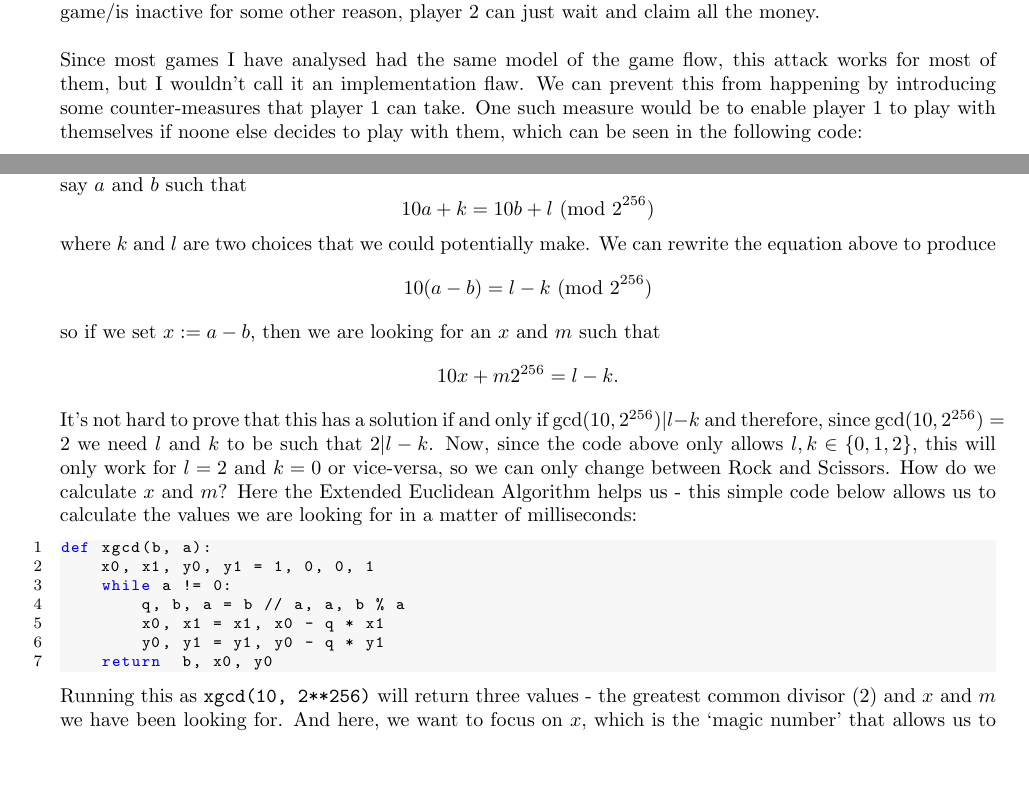
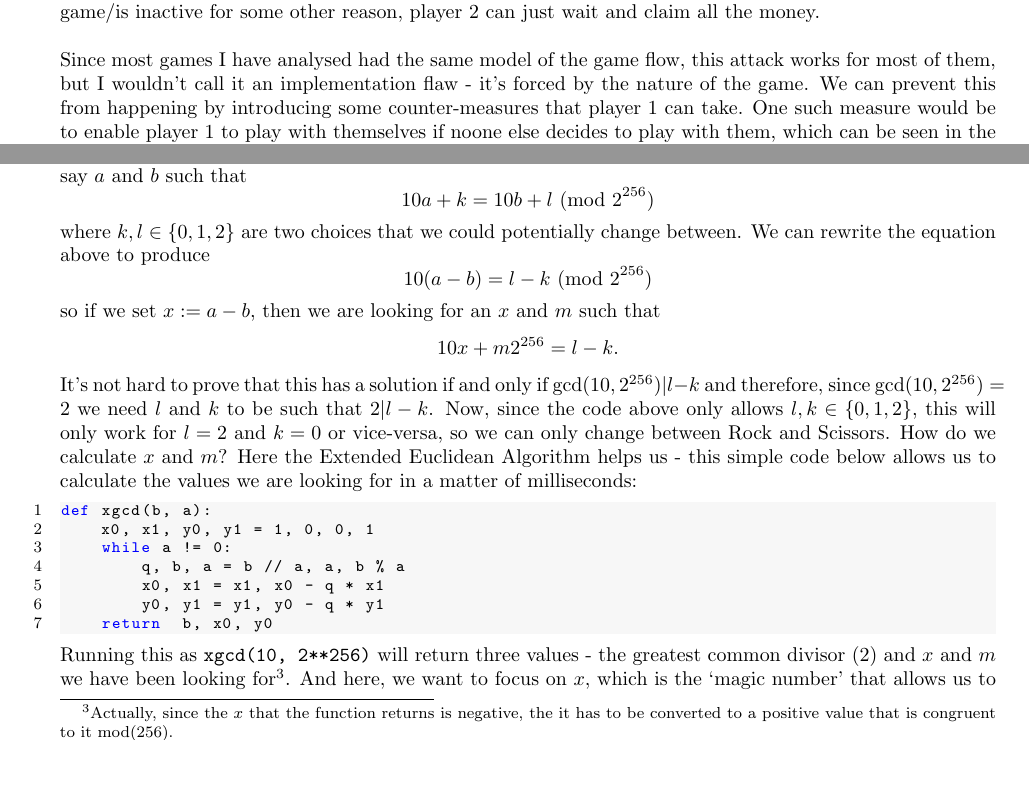
Before and after one commit to Lammatian/rpsContract, a LaTeX document (report/report.tex): two parts of pages 8 and 11 of 17, joined at a grey line, cut so that both start at the same text, the shorter picture padded with empty space. Compiled offline with pdfLaTeX.

Commit message:
Minor changes to the report before submission

```diff
--- a/report/report.tex
+++ b/report/report.tex
@@ -614,12 +614,13 @@ function claimWinnings() {
 
     \noindent Since most games I have analysed had the same
     model of the game flow, this attack works for most of
-    them, but I wouldn't call it an implementation flaw. We
-    can prevent this from happening by introducing some
-    counter-measures that player 1 can take. One such
-    measure would be to enable player 1 to play with
-    themselves if noone else decides to play with them,
-    which can be seen in the following code:
+    them, but I wouldn't call it an implementation flaw -
+    it's forced by the nature of the game. We can prevent
+    this from happening by introducing some counter-measures
+    that player 1 can take. One such measure would be to
+    enable player 1 to play with themselves if noone else
+    decides to play with them, which can be seen in the
+    following code:
 
     \begin{lstlisting}[language=Solidity]
 /**
@@ -883,9 +882,9 @@ function reveal(uint256 randInt, RPS choice) private {
         10a + k = 10b + l \text{ (mod 2}^{256})
     \]
 
-    \noindent where \(k\) and \(l\) are two choices that we could
-    potentially make. We can rewrite the equation above to
-    produce
+    \noindent where \(k,l \in \{0,1,2\}\) are two choices
+    that we could potentially change between. We can rewrite
+    the equation above to produce
     \[
         10(a-b) = l - k \text{ (mod 2}^{256})
     \]
@@ -920,9 +919,12 @@ def xgcd(b, a):
 
     \noindent Running this as \verb|xgcd(10, 2**256)| will
     return three values - the greatest common divisor (2)
-    and \(x\) and \(m\) we have been looking for. And here,
-    we want to focus on \(x\), which is the `magic number'
-    that allows us to perform the
+    and \(x\) and \(m\) we have been looking
+    for\footnote{Actually, since the \(x\) that the function
+    returns is negative, the it has to be converted to a
+    positive value that is congruent to it mod(256).}. And
+    here, we want to focus on \(x\), which is the `magic
+    number' that allows us to perform the
     attack\footnote{\(x=92633671389852956338856788006950326282615987732512451231566067206330503711949\)}.
     Following the reasoning from above, we can now pick any
     two numbers \(a\) and \(b\) such that \(a - b = x\) and
```
Also changed, not shown: report/report.pdf, report/report.tex (12 more changed lines).
